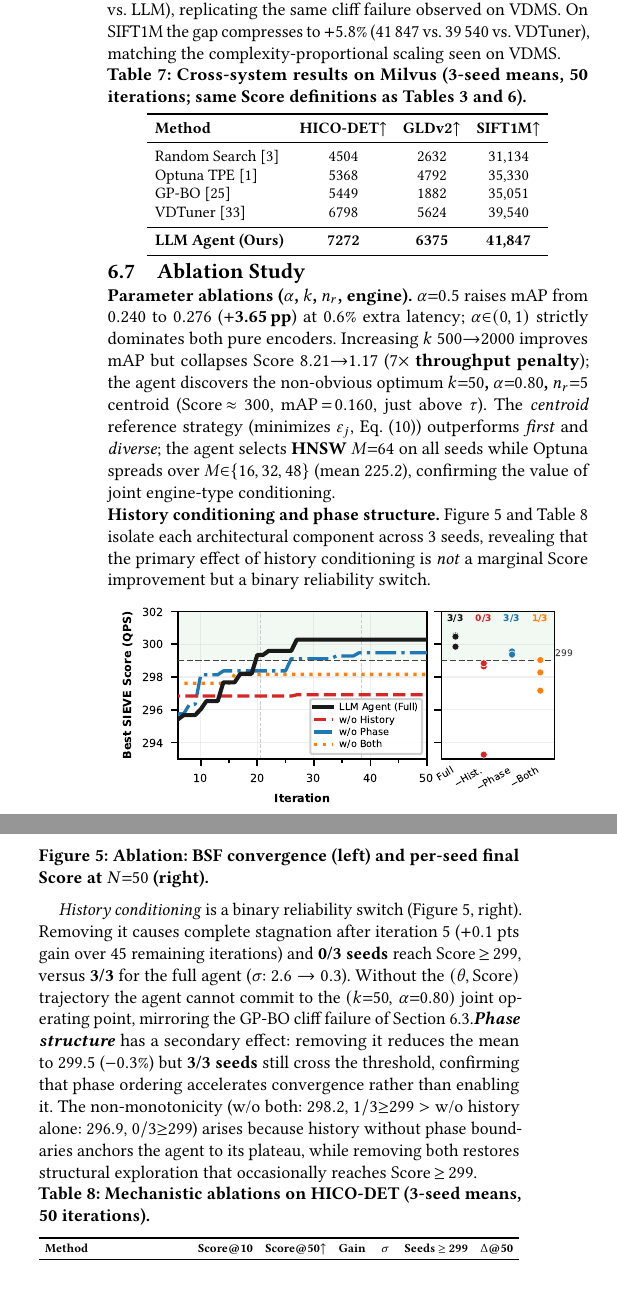
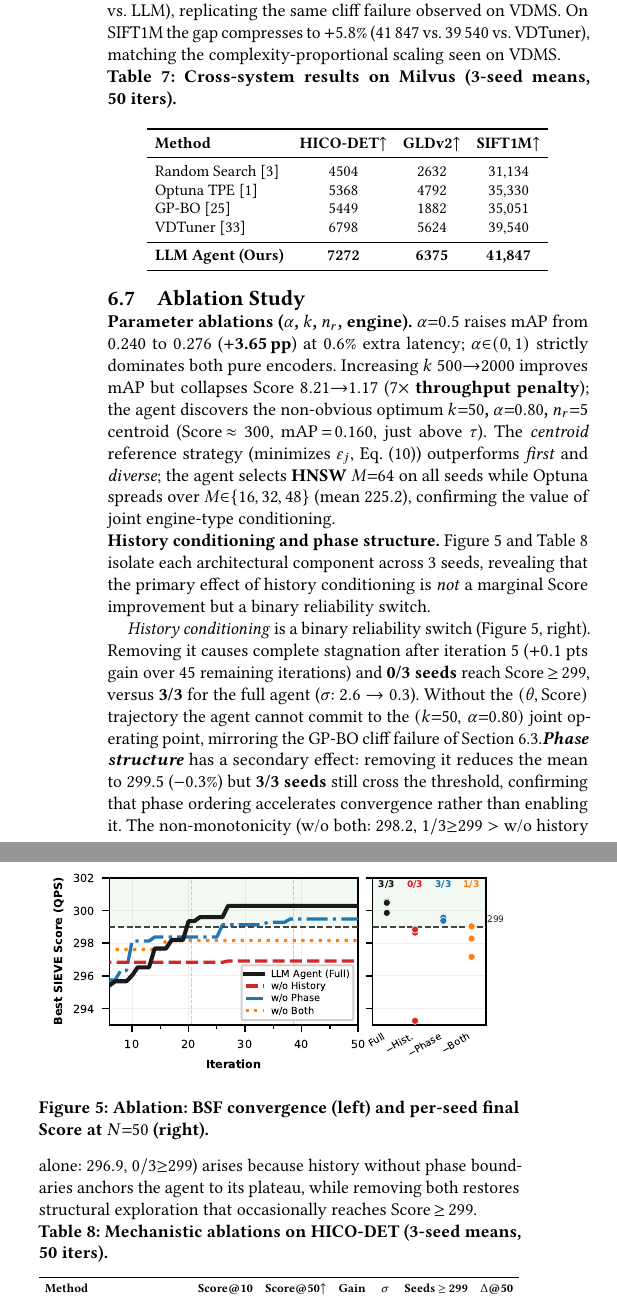
Before and after one commit to shahrzadesmat/Agentic_VDMS, a LaTeX paper (main.tex): two parts of the columns of page 12 of 13, joined at a grey line, cut so that both start at the same text. Compiled offline with pdfLaTeX.

Commit message:
Fix Fig5 column split; 1pt titlespacing; shorten Tables 7 & 8 captions
- Fig5: \begingroup+\captionof -> \begin{figure}[!h]+\caption so LaTeX
  keeps image and caption together (prevents cross-column split)
- titlespacing section/subsection: 2pt -> 1pt before (saves ~2.3 lines
  across 27 headings, should land acks fully on page 12)
- Table 7 caption: drop "same Score definitions as Tables 3 and 6" (shorter)
- Table 8 caption: "50 iterations" -> "50~iters" (shorter)

```diff
--- a/main.tex
+++ b/main.tex
@@ -55,8 +55,8 @@
 \usepackage{algpseudocode}
 \usepackage{subcaption}
 \usepackage[compact]{titlesec}
-\titlespacing*{\section}{0pt}{2pt plus 1pt minus 1pt}{0pt}
-\titlespacing*{\subsection}{0pt}{2pt plus 1pt minus 1pt}{0pt}
+\titlespacing*{\section}{0pt}{1pt plus 1pt minus 0pt}{0pt}
+\titlespacing*{\subsection}{0pt}{1pt plus 1pt minus 0pt}{0pt}
 \theoremstyle{definition}
 \newtheorem{definition}{Definition}
 % ── Float placement tuning ───────────────────────────────────────────────────
@@ -1499,7 +1499,7 @@ matching the complexity-proportional scaling seen on VDMS.\looseness=-1
 \begingroup
 \small
 \setlength{\tabcolsep}{4pt}
-\captionof{table}{Cross-system results on Milvus (3-seed means, 50 iterations; same Score definitions as Tables~\ref{tab:optimizer} and~\ref{tab:sift1m}).}
+\captionof{table}{Cross-system results on Milvus (3-seed means, 50~iters).}
 \label{tab:milvus}
 \setlength{\topsep}{0pt}\setlength{\partopsep}{0pt}%
 \begin{center}
@@ -1539,10 +1539,9 @@ primary effect of history conditioning is \emph{not} a marginal Score improvemen
     on all 3 seeds. Without phase structure the agent still learns (+1.3 gain)
     and reaches 299+ on 3/3 seeds but converges later.}
   \vspace{-8pt}
-  \captionof{figure}{Ablation: BSF convergence (left) and per-seed final Score at $N{=}50$ (right).}
+  \caption{Ablation: BSF convergence (left) and per-seed final Score at $N{=}50$ (right).}
   \label{fig:ablation_convergence}
-\endgroup
-\vspace{5pt}
+\end{figure}
 
 \emph{History conditioning} is a binary reliability switch (Figure~\ref{fig:ablation_convergence}, right).
 Removing it causes complete stagnation after iteration~5 ($+0.1$ pts gain over 45 remaining iterations)
@@ -1558,7 +1557,7 @@ restores structural exploration that occasionally reaches Score\,$\geq$\,299.\lo
 \begingroup
 \small
 \setlength{\tabcolsep}{4pt}
-\captionof{table}{Mechanistic ablations on HICO-DET (3-seed means, 50 iterations).}
+\captionof{table}{Mechanistic ablations on HICO-DET (3-seed means, 50~iters).}
 \label{tab:ablation_arch}
 \resizebox{\columnwidth}{!}{%
 \begin{tabular}{lcccccc}
```
Also changed, not shown: main.tex (2 more changed lines).
